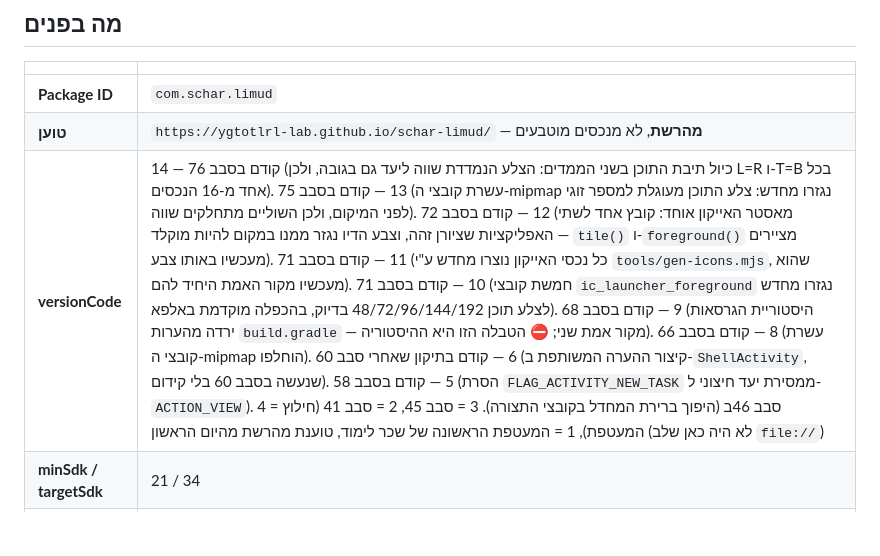
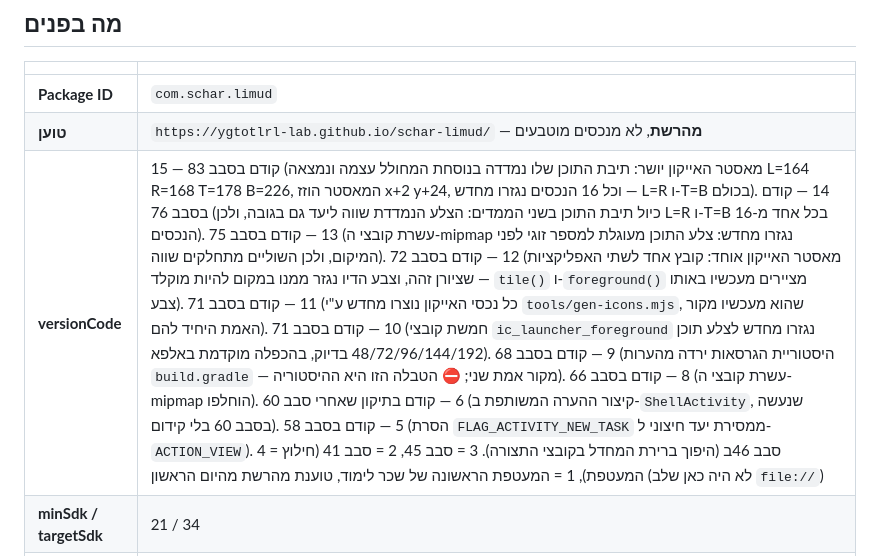
Before and after one commit to ygtotlrl-lab/schar-limud, a Markdown page: android/README.md, the part around the change. GitHub-like rendering; blank space fills up the shorter version.

Commit message:
סבב 83: `versionCode` בטבלת ה-README יושר ל-15
⛔ המספר שבן-אדם קורא נסחף מהמספר שנבנה בפועל — ⚠️ `build.gradle` קודם
ל-15 בגזירת האייקונים, ⭐ והטבלה שב-`android/README` נשארה על 14.

⚠️ השורה נושאת את **הסיבה** לקידום ⛔ ולא רק את המספר — ⭐ זו ההיסטוריה
היחידה של המעטפת, ⛔ ואין לה מקור שני.

Co-Authored-By: Claude Opus 5 <noreply@anthropic.com>
Claude-Session: https://claude.ai/code/session_01V9MYZv647BuNxyPBkm7YRp

```diff
--- a/android/README.md
+++ b/android/README.md
@@ -15,7 +15,7 @@ Built in the exact pattern of yoman-avoda's round-13 shell (the network-loading
 |---|---|
 | **Package ID** | `com.schar.limud` |
 | **טוען** | `https://ygtotlrl-lab.github.io/schar-limud/` — **מהרשת**, לא מנכסים מוטבעים |
-| **versionCode** | 14 — קודם בסבב 76 (כיול תיבת התוכן בשני הממדים: הצלע הנמדדת שווה ליעד גם בגובה, ולכן L=R ו-T=B בכל אחד מ-16 הנכסים). 13 — קודם בסבב 75 (עשרת קובצי ה-mipmap נגזרו מחדש: צלע התוכן מעוגלת למספר זוגי לפני המיקום, ולכן השוליים מתחלקים שווה). 12 — קודם בסבב 72 (מאסטר האייקון אוחד: קובץ אחד לשתי האפליקציות שציורן זהה, וצבע הדיו נגזר ממנו במקום להיות מוקלד — `tile()` ו-`foreground()` מציירים מעכשיו באותו צבע). 11 — קודם בסבב 71 (כל נכסי האייקון נוצרו מחדש ע"י `tools/gen-icons.mjs`, שהוא מעכשיו מקור האמת היחיד להם). 10 — קודם בסבב 71 (חמשת קובצי `ic_launcher_foreground` נגזרו מחדש לצלע תוכן 48/72/96/144/192 בדיוק, בהכפלה מוקדמת באלפא). 9 — קודם בסבב 68 (היסטוריית הגרסאות ירדה מהערות `build.gradle` — מקור אמת שני; ⛔ הטבלה הזו היא ההיסטוריה). 8 — קודם בסבב 66 (עשרת קובצי ה-mipmap הוחלפו). 6 — קודם בתיקון שאחרי סבב 60 (קיצור ההערה המשותפת ב-`ShellActivity`, שנעשה בסבב 60 בלי קידום). 5 — קודם בסבב 58 (הסרת `FLAG_ACTIVITY_NEW_TASK` ממסירת יעד חיצוני ל-`ACTION_VIEW`). 4 = סבב 46ב (היפוך ברירת המחדל בקובצי התצורה). 3 = סבב 45, 2 = סבב 41 (חילוץ המעטפת), 1 = המעטפת הראשונה של שכר לימוד, טוענת מהרשת מהיום הראשון (לא היה כאן שלב `file://`) |
+| **versionCode** | 15 — קודם בסבב 83 (מאסטר האייקון יושר: תיבת התוכן שלו נמדדה בנוסחת המחולל עצמה ונמצאה L=164 R=168 T=178 B=226, המאסטר הוזז x+2 y+24, וכל 16 הנכסים נגזרו מחדש — L=R ו-T=B בכולם). 14 — קודם בסבב 76 (כיול תיבת התוכן בשני הממדים: הצלע הנמדדת שווה ליעד גם בגובה, ולכן L=R ו-T=B בכל אחד מ-16 הנכסים). 13 — קודם בסבב 75 (עשרת קובצי ה-mipmap נגזרו מחדש: צלע התוכן מעוגלת למספר זוגי לפני המיקום, ולכן השוליים מתחלקים שווה). 12 — קודם בסבב 72 (מאסטר האייקון אוחד: קובץ אחד לשתי האפליקציות שציורן זהה, וצבע הדיו נגזר ממנו במקום להיות מוקלד — `tile()` ו-`foreground()` מציירים מעכשיו באותו צבע). 11 — קודם בסבב 71 (כל נכסי האייקון נוצרו מחדש ע"י `tools/gen-icons.mjs`, שהוא מעכשיו מקור האמת היחיד להם). 10 — קודם בסבב 71 (חמשת קובצי `ic_launcher_foreground` נגזרו מחדש לצלע תוכן 48/72/96/144/192 בדיוק, בהכפלה מוקדמת באלפא). 9 — קודם בסבב 68 (היסטוריית הגרסאות ירדה מהערות `build.gradle` — מקור אמת שני; ⛔ הטבלה הזו היא ההיסטוריה). 8 — קודם בסבב 66 (עשרת קובצי ה-mipmap הוחלפו). 6 — קודם בתיקון שאחרי סבב 60 (קיצור ההערה המשותפת ב-`ShellActivity`, שנעשה בסבב 60 בלי קידום). 5 — קודם בסבב 58 (הסרת `FLAG_ACTIVITY_NEW_TASK` ממסירת יעד חיצוני ל-`ACTION_VIEW`). 4 = סבב 46ב (היפוך ברירת המחדל בקובצי התצורה). 3 = סבב 45, 2 = סבב 41 (חילוץ המעטפת), 1 = המעטפת הראשונה של שכר לימוד, טוענת מהרשת מהיום הראשון (לא היה כאן שלב `file://`) |
 | **minSdk / targetSdk** | 21 / 34 |
 | **WebView** | JavaScript, DOM storage (localStorage — שם יושבים `sl_mirror_*`/`sl_pending`), DB. **בלי** גישת `file://` ובלי mixed content פתוח — האתר הוא https בלבד, `usesCleartextTraffic=false` |
 | **ניווט** | כל `http`/`https` **נשאר בתוך המעטפת**. שאר הסכימות (`tel:`, `mailto:`, `whatsapp:`, …) נמסרות למערכת |
```
